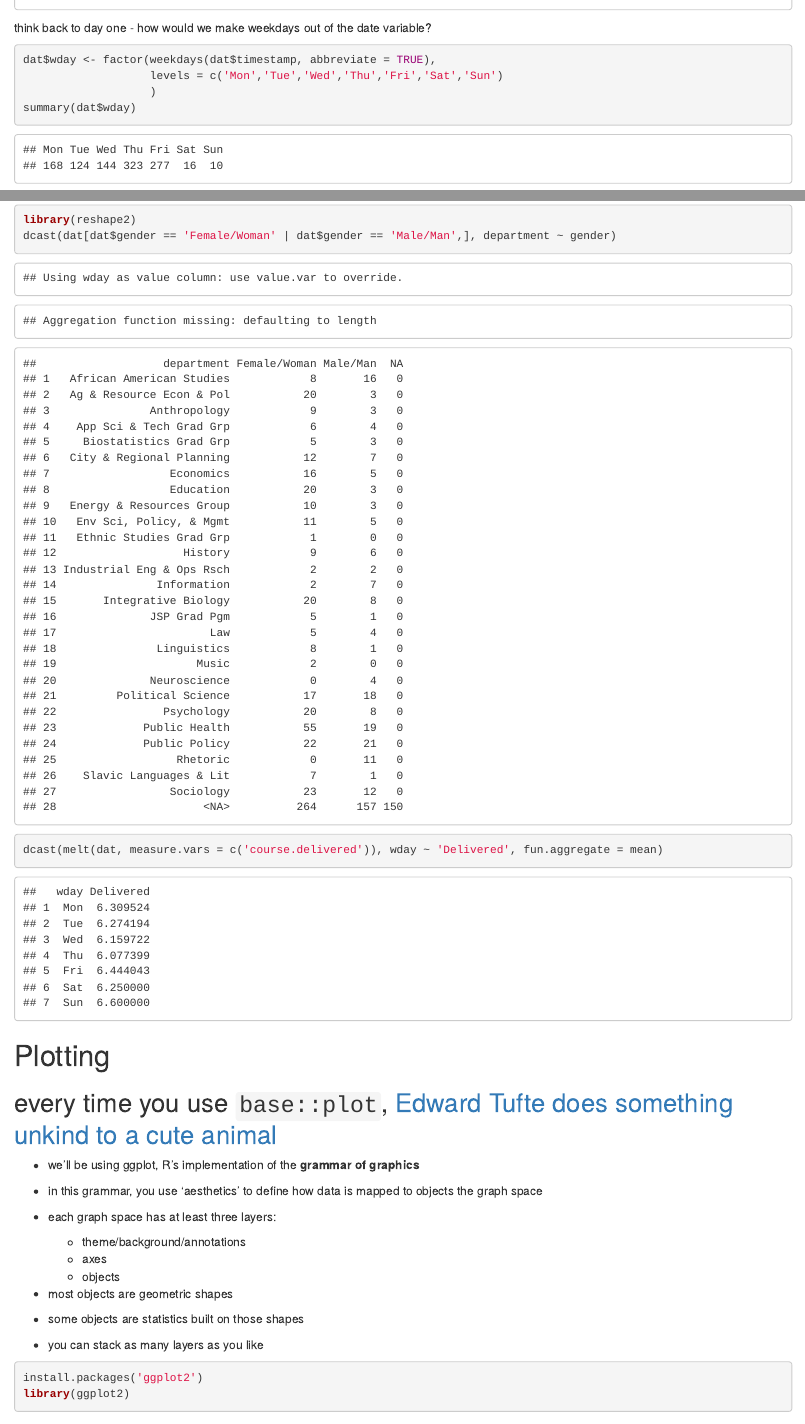
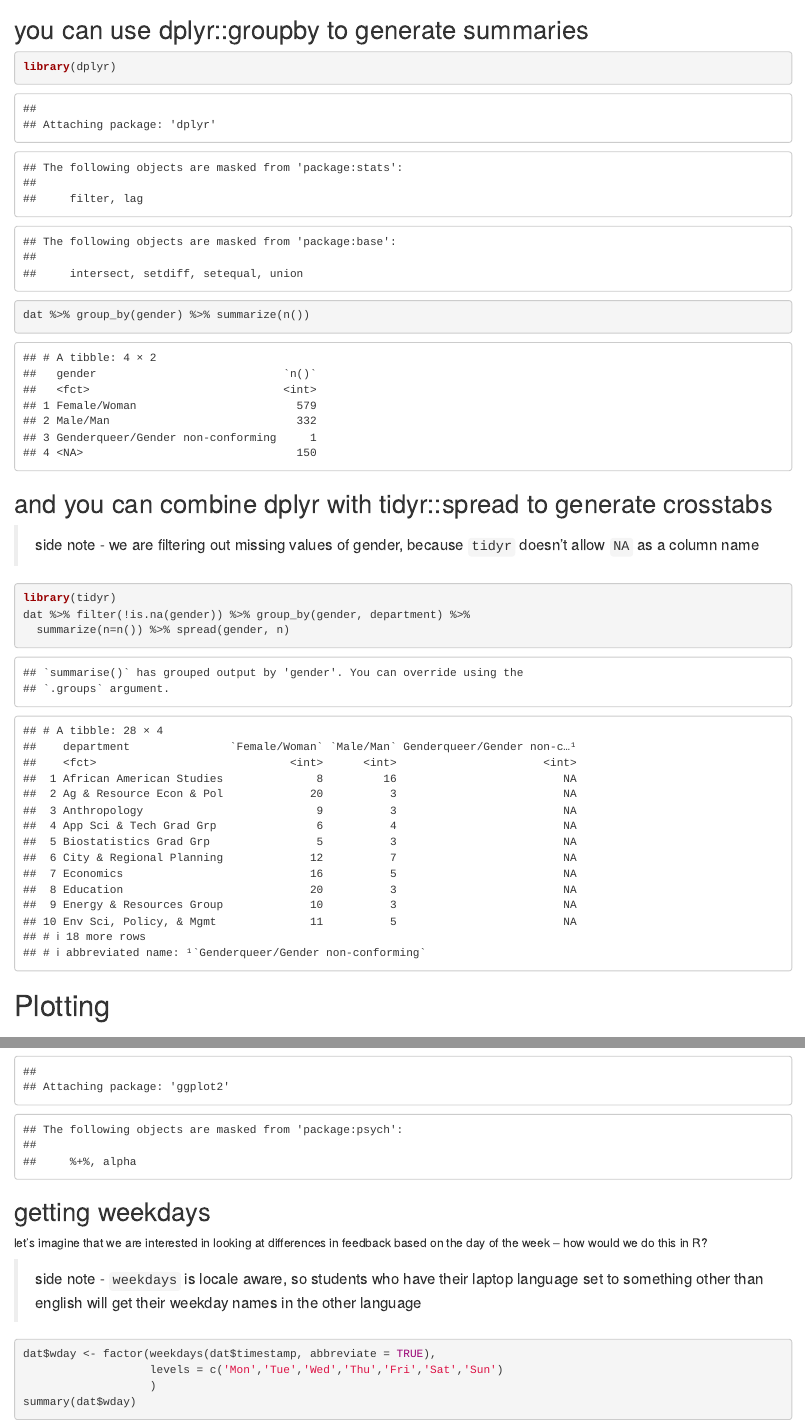
Before and after one commit to deniederhut/workshop_Rintensive, an R Markdown document (instructor/day_three.Rmd): the page in a window 1100 px wide, from 2310 px down before the commit and from 3170 px down after it, and a second part further down, joined at a grey line. Rendered offline with R 4.5, knitr and Pandoc, with nearby package versions.

Commit message:
fixing exploratory analysis; closes #20

````diff
--- a/instructor/day_three.Rmd
+++ b/instructor/day_three.Rmd
@@ -47,10 +47,6 @@
 table(dat$department)
 ```
 
-think back to day one - how would we make weekdays out of the date variable?
+## the `psych` package provides trimmed means, skew, kurtosis, and missingness
 
 ```{r}
-dat$wday <- factor(weekdays(dat$timestamp, abbreviate = TRUE),
-                   levels = c('Mon','Tue','Wed','Thu','Fri','Sat','Sun')
-                   )
-summary(dat$wday)
@@ -57,2 +55,3 @@
 ```
 
+## you can use dplyr::groupby to generate summaries
@@ -62,8 +58,17 @@
 
 ```{r}
-library(reshape2)
-dcast(dat[dat$gender == 'Female/Woman' | dat$gender == 'Male/Man',], department ~ gender)
-dcast(melt(dat, measure.vars = c('course.delivered')), wday ~ 'Delivered', fun.aggregate = mean)
+library(dplyr)
+dat %>% group_by(gender) %>% summarize(n())
+```
+
+## and you can combine dplyr with tidyr::spread to generate crosstabs
+
+> side note - we are filtering out missing values of gender, because `tidyr` doesn't allow `NA` as a column name
+
+```{r}
+library(tidyr)
+dat %>% filter(!is.na(gender)) %>% group_by(gender, department) %>%
+  summarize(n=n()) %>% spread(gender, n)
 ```
 
 # Plotting
@@ -88,6 +93,19 @@
 ```{r}
 install.packages('ggplot2')
 library(ggplot2)
+```
+
+## getting weekdays
+
+let's imagine that we are interested in looking at differences in feedback based on the day of the week -- how would we do this in R?
+
+> side note - `weekdays` is locale aware, so students who have their laptop language set to something other than english will get their weekday names in the other language
+
+```{r}
+dat$wday <- factor(weekdays(dat$timestamp, abbreviate = TRUE),
+                   levels = c('Mon','Tue','Wed','Thu','Fri','Sat','Sun')
+                   )
+summary(dat$wday)
 ```
 
 ## use qplot for initial poking around
````
Also changed, not shown: instructor/day_three.Rmd (5 more changed lines).
